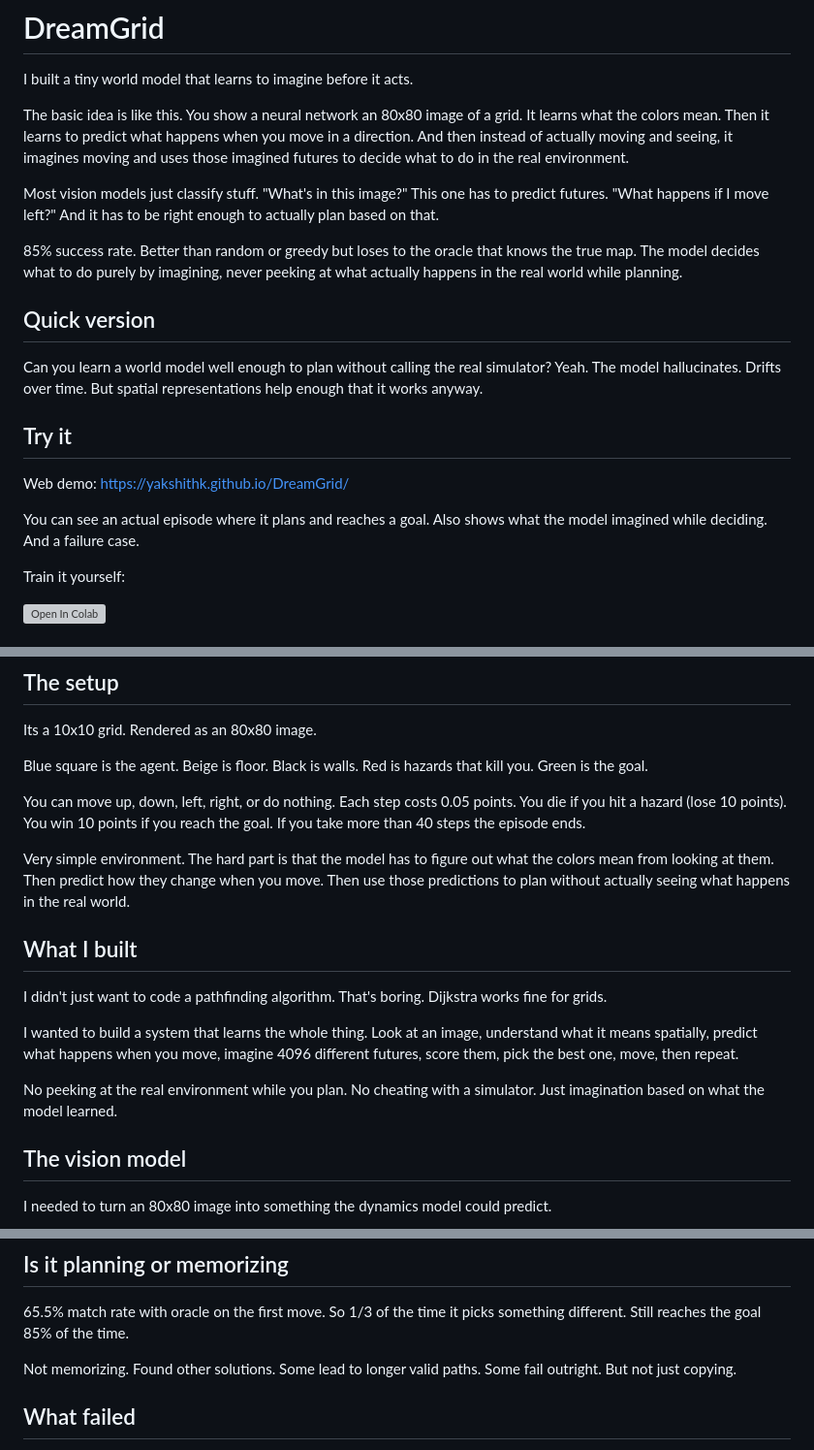
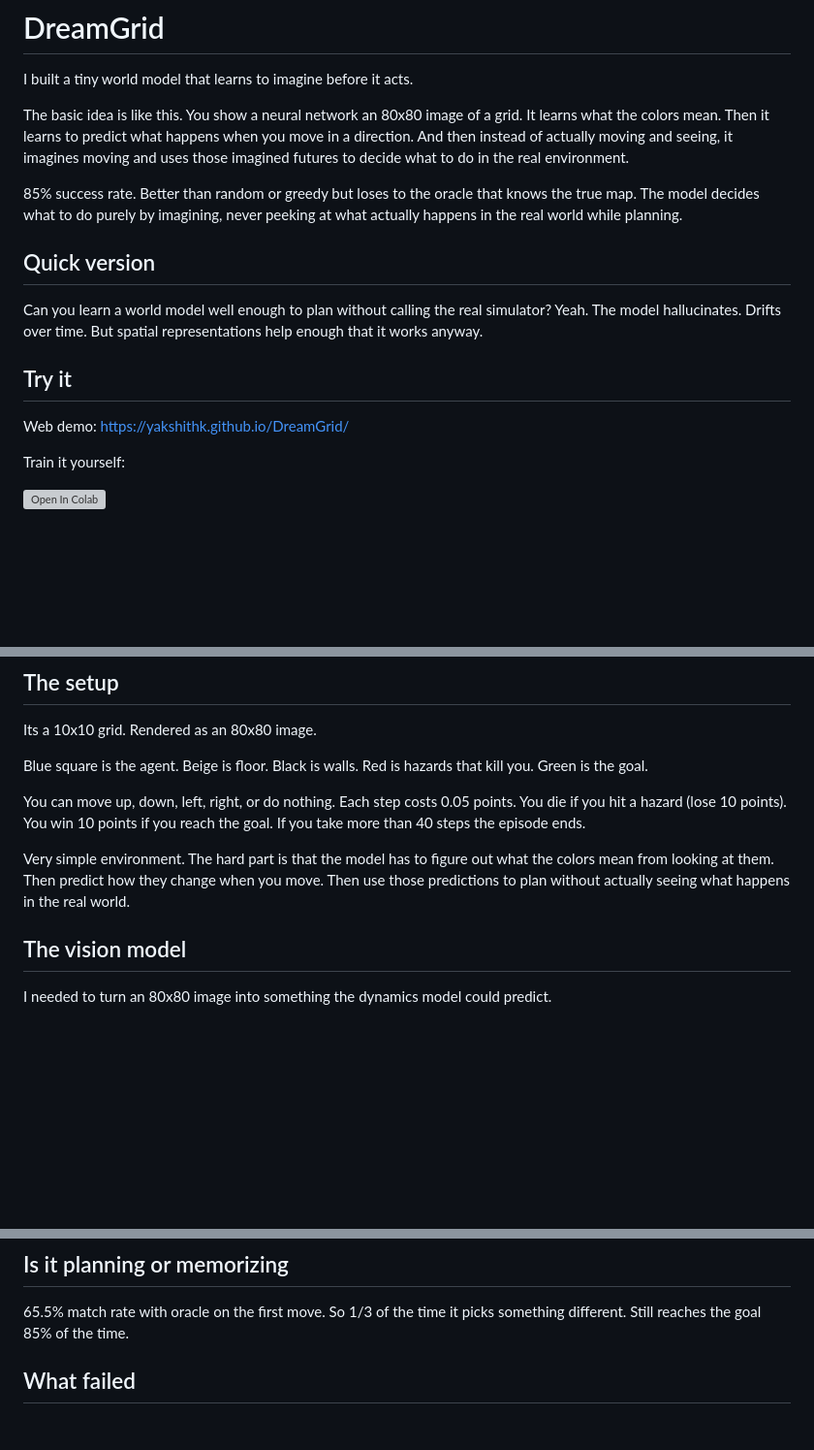
Before and after one commit to YakshithK/DreamGrid, a Markdown page: README.md, 3 parts joined by grey strips. Shown at 97% size. Rendered like a GitHub page; blank space fills up the shorter version; grey boxes are pictures that could not be loaded.

Commit message:
Revise README to streamline project description
Removed sections discussing the model's planning approach and its comparison to traditional pathfinding algorithms.

```diff
--- a/README.md
+++ b/README.md
@@ -3,8 +3,6 @@
 I built a tiny world model that learns to imagine before it acts.
 
 The basic idea is like this. You show a neural network an 80x80 image of a grid. It learns what the colors mean. Then it learns to predict what happens when you move in a direction. And then instead of actually moving and seeing, it imagines moving and uses those imagined futures to decide what to do in the real environment.
-
-Most vision models just classify stuff. "What's in this image?" This one has to predict futures. "What happens if I move left?" And it has to be right enough to actually plan based on that.
 
 85% success rate. Better than random or greedy but loses to the oracle that knows the true map. The model decides what to do purely by imagining, never peeking at what actually happens in the real world while planning.
 
@@ -15,8 +13,6 @@ Can you learn a world model well enough to plan without calling the real simulat
 ## Try it
 
 Web demo: https://yakshithk.github.io/DreamGrid/
-
-You can see an actual episode where it plans and reaches a goal. Also shows what the model imagined while deciding. And a failure case.
 
 Train it yourself:
 
@@ -41,14 +37,6 @@ Blue square is the agent. Beige is floor. Black is walls. Red is hazards that ki
 You can move up, down, left, right, or do nothing. Each step costs 0.05 points. You die if you hit a hazard (lose 10 points). You win 10 points if you reach the goal. If you take more than 40 steps the episode ends.
 
 Very simple environment. The hard part is that the model has to figure out what the colors mean from looking at them. Then predict how they change when you move. Then use those predictions to plan without actually seeing what happens in the real world.
-
-## What I built
-
-I didn't just want to code a pathfinding algorithm. That's boring. Dijkstra works fine for grids.
-
-I wanted to build a system that learns the whole thing. Look at an image, understand what it means spatially, predict what happens when you move, imagine 4096 different futures, score them, pick the best one, move, then repeat.
-
-No peeking at the real environment while you plan. No cheating with a simulator. Just imagination based on what the model learned.
 
 ## The vision model
 
@@ -112,8 +100,6 @@ These 100 grids were the ones I used developing the planner so not a fresh test
 ## Is it planning or memorizing
 
 65.5% match rate with oracle on the first move. So 1/3 of the time it picks something different. Still reaches the goal 85% of the time.
-
-Not memorizing. Found other solutions. Some lead to longer valid paths. Some fail outright. But not just copying.
 
 ## What failed
 
```
